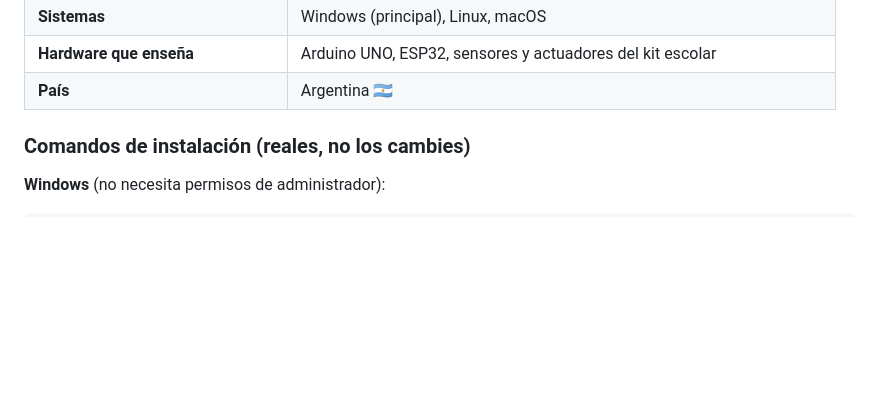
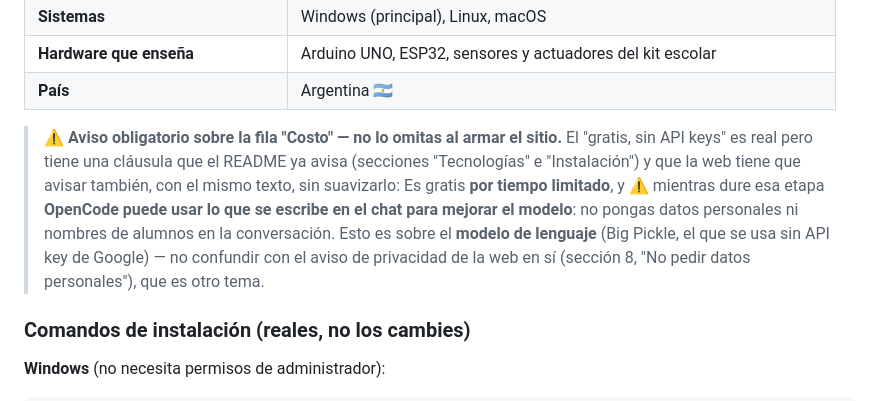
Before and after one commit to programadores-obreros/Agente-editor-inet, a Markdown page: brief-web.md, the part around the change. Drawn GitHub-style; blank space fills up the shorter version.

Commit message:
docs: nueve herramientas, y el aviso de datos al brief de la web
1) El README decia "8 herramientas" en tres lugares (57, 134 y 152) y las
   enumeraba por nombre. Son 9: falta `clave`, que existe desde el 9-sep,
   esta wireada en agent/tecnia-bot.md:23 y expuesta por /clave. No era un
   desfasaje de version vieja, era un error vivo. Los demas numeros del
   README (10 placas, 19 skills, 5 comandos, 15 proyectos, 17 fichas) se
   verificaron correctos y no se tocaron.

2) brief-web.md es la fuente unica declarada para armar la web publica, y
   omitia por completo el aviso que si esta en README.md:54 y :88: que
   mientras dure la etapa gratuita OpenCode puede usar lo que se escribe en
   el chat para mejorar el modelo, y que por eso no van datos personales ni
   nombres de alumnos en la conversacion.
   Su unica mencion de datos (linea 385) es sobre el SITIO, no sobre el
   modelo: son dos cosas distintas. Armando el sitio con el brief como
   fuente unica, salia vendiendole "gratis, sin API key" a una escuela sin
   avisarle que esa gratuidad tiene una clausula de datos -- y el publico
   son menores, con la misma ley 25.326 que justifica el modo aula.
   Se agrega con el texto literal del README, sin suavizarlo.

Verificado: 572 tests en verde, typecheck exit 0.

```diff
--- a/brief-web.md
+++ b/brief-web.md
@@ -32,6 +32,16 @@ Es un sitio **estático** (HTML + CSS + JS, sin backend), pensado para publicars
 | **Sistemas** | Windows (principal), Linux, macOS |
 | **Hardware que enseña** | Arduino UNO, ESP32, sensores y actuadores del kit escolar |
 | **País** | Argentina 🇦🇷 |
+
+> ⚠️ **Aviso obligatorio sobre la fila "Costo" — no lo omitas al armar el sitio.**
+> El "gratis, sin API keys" es real pero tiene una cláusula que el README ya avisa
+> (secciones "Tecnologías" e "Instalación") y que la web tiene que avisar también,
+> con el mismo texto, sin suavizarlo: Es gratis **por tiempo limitado**, y ⚠️
+> mientras dure esa etapa **OpenCode puede usar lo que se escribe en el chat para
+> mejorar el modelo**: no pongas datos personales ni nombres de alumnos en la
+> conversación. Esto es sobre el **modelo de lenguaje** (Big Pickle, el que se usa
+> sin API key de Google) — no confundir con el aviso de privacidad de la web en sí
+> (sección 8, "No pedir datos personales"), que es otro tema.
 
 ### Comandos de instalación (reales, no los cambies)
 
```
Also changed, not shown: README.md (+3 -3 lines).
